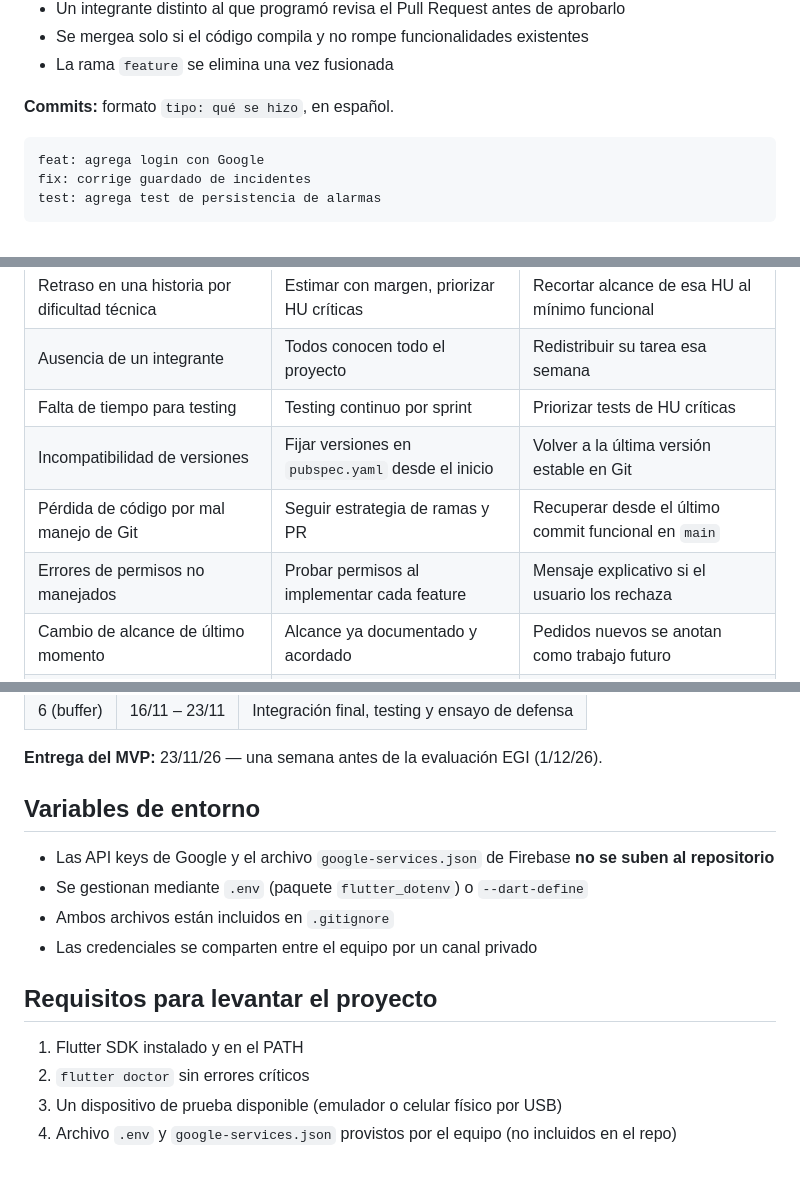
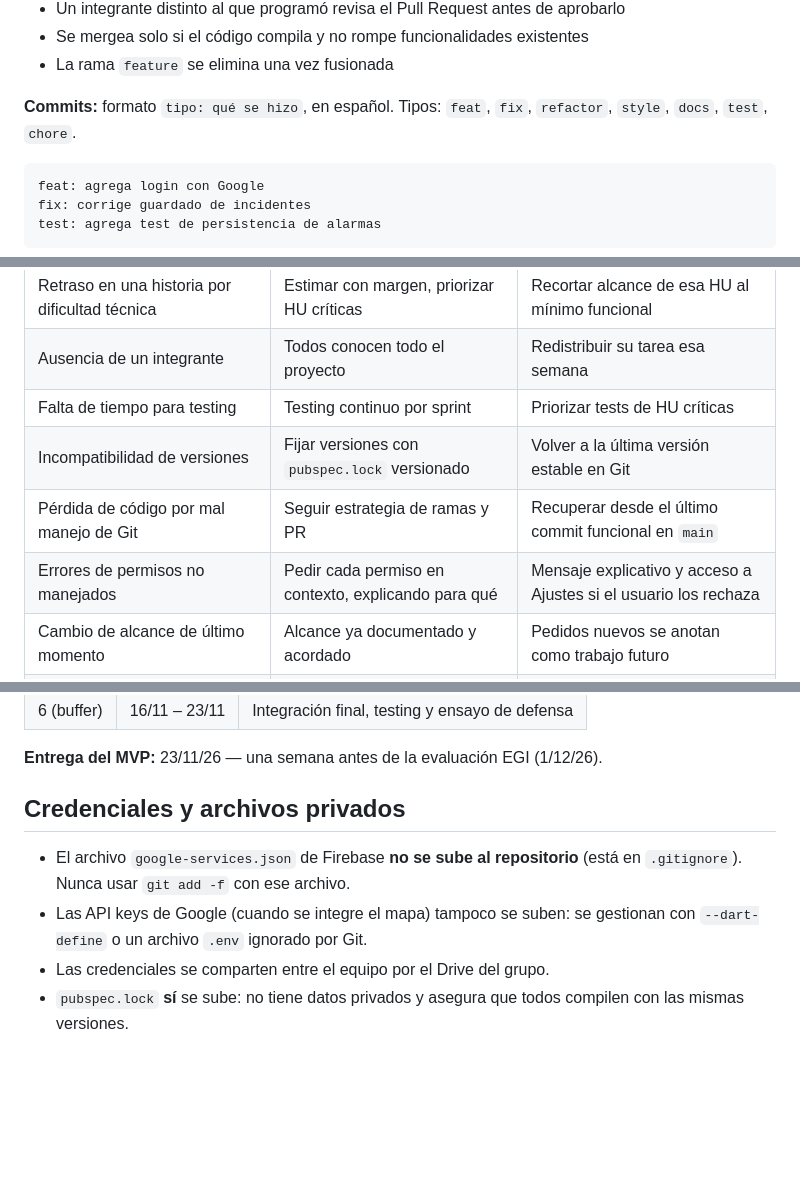
Before and after one commit to RamTech-26/EcoRuta, a Markdown page: README.md, 3 parts joined by grey strips. Drawn GitHub-style; blank space fills up the shorter version.

````diff
--- a/README.md
+++ b/README.md
@@ -129,7 +191,7 @@ main
 - Se mergea solo si el código compila y no rompe funcionalidades existentes
 - La rama `feature` se elimina una vez fusionada
 
-**Commits:** formato `tipo: qué se hizo`, en español.
+**Commits:** formato `tipo: qué se hizo`, en español. Tipos: `feat`, `fix`, `refactor`, `style`, `docs`, `test`, `chore`.
 
 ```
 feat: agrega login con Google
@@ -179,9 +241,9 @@ Ninguna historia se mergea a `main` sin la aprobación de cobertura de QA.
 | Retraso en una historia por dificultad técnica | Estimar con margen, priorizar HU críticas | Recortar alcance de esa HU al mínimo funcional |
 | Ausencia de un integrante | Todos conocen todo el proyecto | Redistribuir su tarea esa semana |
 | Falta de tiempo para testing | Testing continuo por sprint | Priorizar tests de HU críticas |
-| Incompatibilidad de versiones | Fijar versiones en `pubspec.yaml` desde el inicio | Volver a la última versión estable en Git |
+| Incompatibilidad de versiones | Fijar versiones con `pubspec.lock` versionado | Volver a la última versión estable en Git |
 | Pérdida de código por mal manejo de Git | Seguir estrategia de ramas y PR | Recuperar desde el último commit funcional en `main` |
-| Errores de permisos no manejados | Probar permisos al implementar cada feature | Mensaje explicativo si el usuario los rechaza |
+| Errores de permisos no manejados | Pedir cada permiso en contexto, explicando para qué | Mensaje explicativo y acceso a Ajustes si el usuario los rechaza |
 | Cambio de alcance de último momento | Alcance ya documentado y acordado | Pedidos nuevos se anotan como trabajo futuro |
 | Emulador/dispositivo no disponible | Cada integrante prueba en su propio equipo | Usar el dispositivo de otro integrante como respaldo |
 
@@ -198,16 +260,9 @@ Ninguna historia se mergea a `main` sin la aprobación de cobertura de QA.
 
 **Entrega del MVP:** 23/11/26 — una semana antes de la evaluación EGI (1/12/26).
 
-## Variables de entorno
+## Credenciales y archivos privados
 
-- Las API keys de Google y el archivo `google-services.json` de Firebase **no se suben al repositorio**
-- Se gestionan mediante `.env` (paquete `flutter_dotenv`) o `--dart-define`
-- Ambos archivos están incluidos en `.gitignore`
-- Las credenciales se comparten entre el equipo por un canal privado
-
-## Requisitos para levantar el proyecto
-
-1. Flutter SDK instalado y en el PATH
-2. `flutter doctor` sin errores críticos
-3. Un dispositivo de prueba disponible (emulador o celular físico por USB)
-4. Archivo `.env` y `google-services.json` provistos por el equipo (no incluidos en el repo)
+- El archivo `google-services.json` de Firebase **no se sube al repositorio** (está en `.gitignore`). Nunca usar `git add -f` con ese archivo.
+- Las API keys de Google (cuando se integre el mapa) tampoco se suben: se gestionan con `--dart-define` o un archivo `.env` ignorado por Git.
+- Las credenciales se comparten entre el equipo por el Drive del grupo.
+- `pubspec.lock` **sí** se sube: no tiene datos privados y asegura que todos compilen con las mismas versiones.
````
Also changed, not shown: other parts of README.md (+86 -24 lines).
